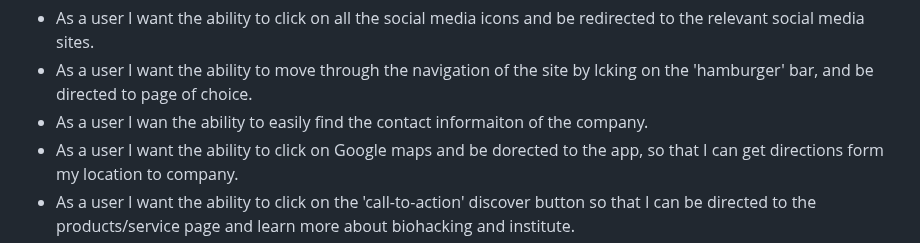
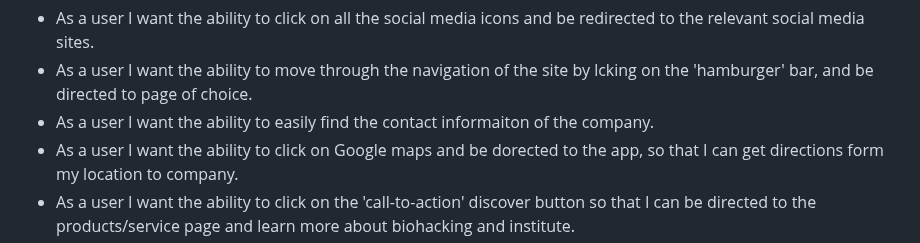
Before and after one commit to nw-0712/Project1-nw, a Markdown page: README.md, the part around the change. Drawn GitHub-style.

```diff
--- a/README.md
+++ b/README.md
@@ -62,7 +62,7 @@ g. The website’s design follows the principles of UX design and accessibility
 **Epics & user stories**</br>
 - As a user I want the ability to click on all the social media icons and be redirected to the relevant social media sites.</br>
 - As a user I want the ability to move through the navigation of the site by lcking on the 'hamburger' bar, and be directed to page of choice.</br>
-- As a user I wan the ability to easily find the contact informaiton of the company.</br>
+- As a user I want the ability to easily find the contact informaiton of the company.</br>
 - As a user I want the ability to click on Google maps and be dorected to the app, so that I can get directions form my location to company.</br>
 - As a user I want the ability to click on the 'call-to-action' discover button so that I can be directed to the products/service page and learn more about biohacking and institute.</br>
 - As a user I want the ability to get exact information on the products/services offered by the company.</br>
```
